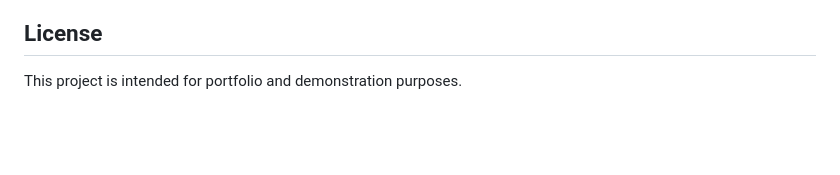
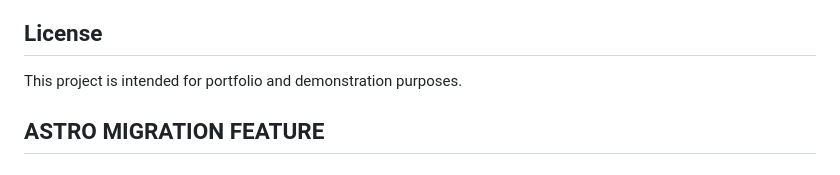
Before and after one commit to MauroChapero/PosadasLenatero, a Markdown page: README.md, the part around the change. Drawn GitHub-style; blank space fills up the shorter version.

Commit message:
update readme.md to include astro migration feature

```diff
--- a/README.md
+++ b/README.md
@@ -168,3 +168,5 @@ This repository exists to:
 ## License
 
 This project is intended for portfolio and demonstration purposes.
+
+## ASTRO MIGRATION FEATURE
```
